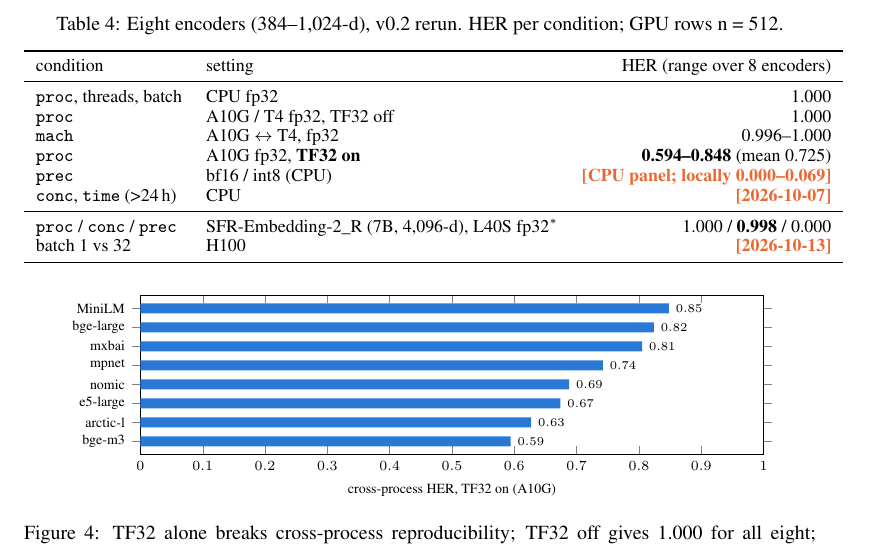
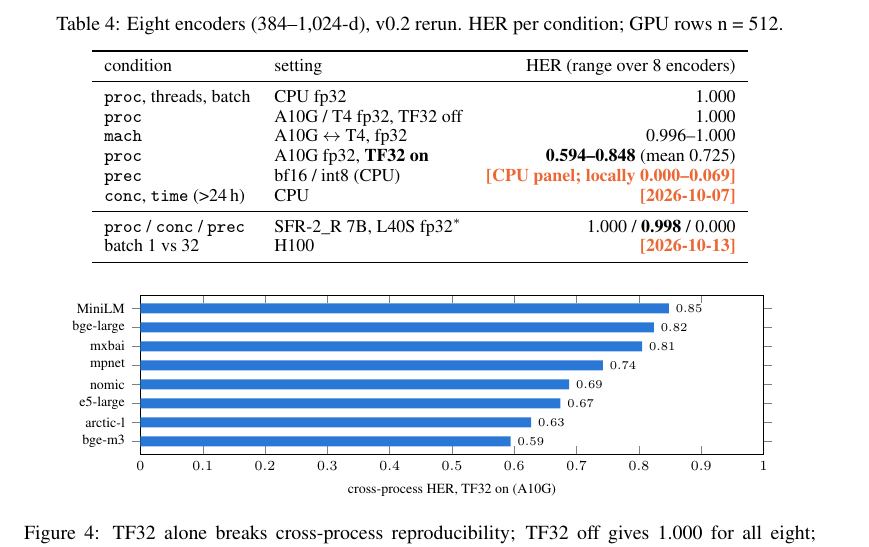
Before and after one commit to The-SEMQ-Group/semq-ari-benchmark, a LaTeX paper (docs/paper/latex/ari-v02-draft.tex): part of page 4 of 8, cut so that both start at the same text. Compiled offline with pdfLaTeX.

Commit message:
Draft: shorten SFR row
Co-Authored-By: Claude Opus 5.5 <noreply@anthropic.com>
Claude-Session: https://claude.ai/code/session_01EaTqBnkf4jJy3Xhpem8cuN

```diff
--- a/docs/paper/latex/ari-v02-draft.tex
+++ b/docs/paper/latex/ari-v02-draft.tex
@@ -210,7 +210,7 @@ condition & setting & HER (range over 8 encoders) \\
 \texttt{prec} & bf16 / int8 (CPU) & \todo{CPU panel; locally 0.000--0.069} \\
 \texttt{conc}, \texttt{time} (>24\,h) & CPU & \todo{2026-10-07} \\
 \midrule
-\texttt{proc} / \texttt{conc} / \texttt{prec} & SFR-Embedding-2\_R (7B, 4{,}096-d), L40S fp32$^\ast$ & 1.000 / \textbf{0.998} / 0.000 \\
+\texttt{proc} / \texttt{conc} / \texttt{prec} & SFR-2\_R 7B, L40S fp32$^\ast$ & 1.000 / \textbf{0.998} / 0.000 \\
 batch 1 vs 32 & H100 & \todo{2026-10-13} \\
 \bottomrule
 \end{tabular}
```
Also changed, not shown: docs/paper/latex/ari-v02-draft.pdf.
